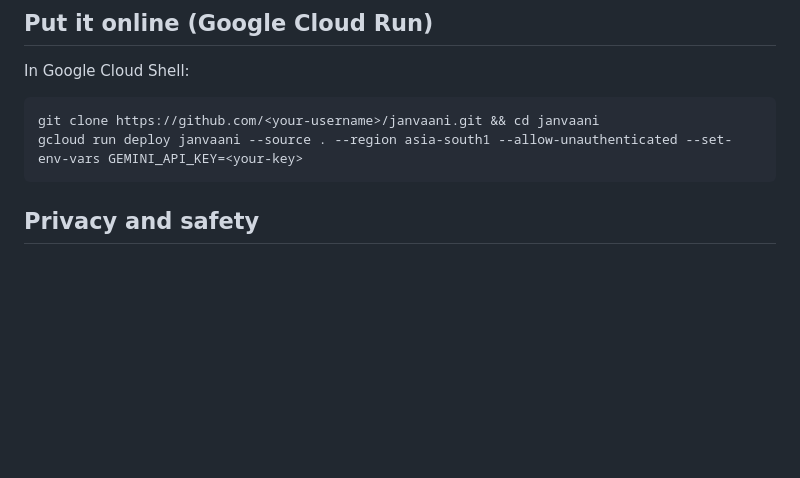
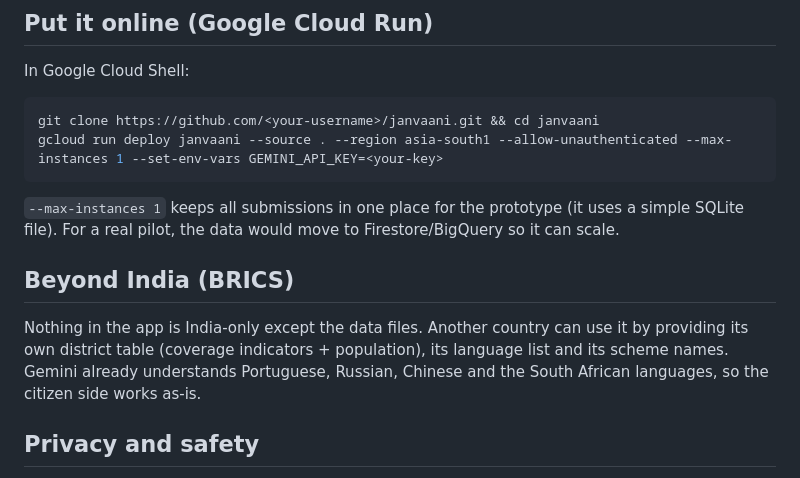
Before and after one commit to 20072601SHAMEEMA/janvaani, a Markdown page: README.md, the part around the change. Drawn GitHub-style; blank space fills up the shorter version.

Commit message:
Docs: BRICS applicability and single-instance Cloud Run note

````diff
--- a/README.md
+++ b/README.md
@@ -81,8 +81,16 @@ Open http://localhost:8000 (dashboard) and http://localhost:8000/submit (citizen
 In Google Cloud Shell:
 ```bash
 git clone https://github.com/<your-username>/janvaani.git && cd janvaani
-gcloud run deploy janvaani --source . --region asia-south1 --allow-unauthenticated --set-env-vars GEMINI_API_KEY=<your-key>
+gcloud run deploy janvaani --source . --region asia-south1 --allow-unauthenticated --max-instances 1 --set-env-vars GEMINI_API_KEY=<your-key>
 ```
+`--max-instances 1` keeps all submissions in one place for the prototype (it uses a simple SQLite file).
+For a real pilot, the data would move to Firestore/BigQuery so it can scale.
+
+## Beyond India (BRICS)
+
+Nothing in the app is India-only except the data files. Another country can use it by providing its own district table
+(coverage indicators + population), its language list and its scheme names. Gemini already understands Portuguese,
+Russian, Chinese and the South African languages, so the citizen side works as-is.
 
 ## Privacy and safety
 
````
Also changed, not shown: docs/PITCH_DECK.md (+2 -1 lines).
